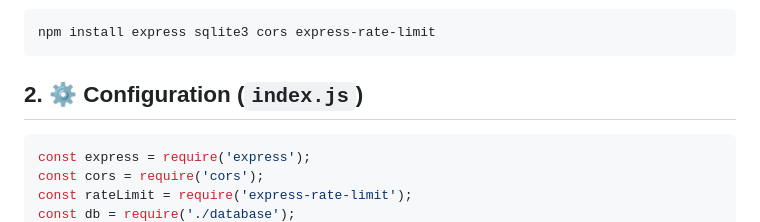
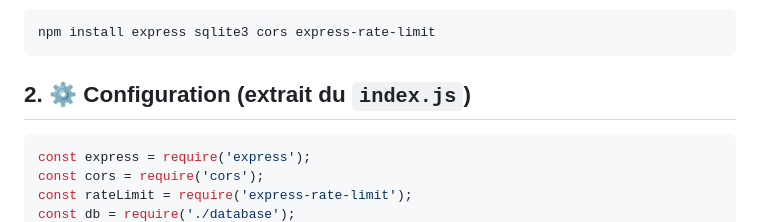
Before and after one commit to NaimaRejeb/SoA_Microservices, a Markdown page: TP2.5_API_RESTful_CORS/README.md, the part around the change. Drawn GitHub-style.

````diff
--- a/TP2.5_API_RESTful_CORS/README.md
+++ b/TP2.5_API_RESTful_CORS/README.md
@@ -19,7 +19,7 @@
 npm install express sqlite3 cors express-rate-limit
 ```
 
-## 2. ⚙️ Configuration (`index.js`)
+## 2. ⚙️ Configuration (extrait du `index.js`)
 
 
 ```javascript
````
